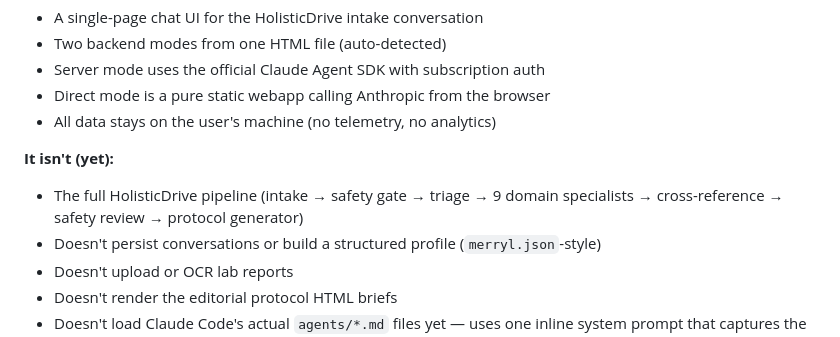
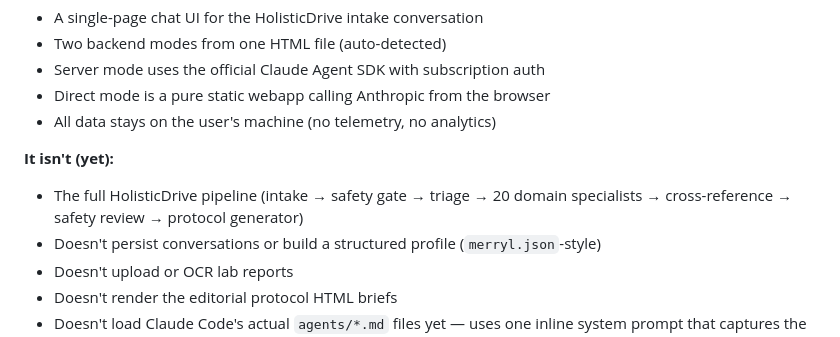
Before and after one commit to rolan86/HolisticDrive, a Markdown page: webapp/README.md, the part around the change. Rendered like a GitHub page.

```diff
--- a/webapp/README.md
+++ b/webapp/README.md
@@ -76,7 +76,7 @@ py -3 -m http.server 8765
 - All data stays on the user's machine (no telemetry, no analytics)
 
 **It isn't (yet):**
-- The full HolisticDrive pipeline (intake → safety gate → triage → 9 domain specialists → cross-reference → safety review → protocol generator)
+- The full HolisticDrive pipeline (intake → safety gate → triage → 20 domain specialists → cross-reference → safety review → protocol generator)
 - Doesn't persist conversations or build a structured profile (`merryl.json`-style)
 - Doesn't upload or OCR lab reports
 - Doesn't render the editorial protocol HTML briefs
```
Also changed, not shown: README.md (+2 -2 lines).
